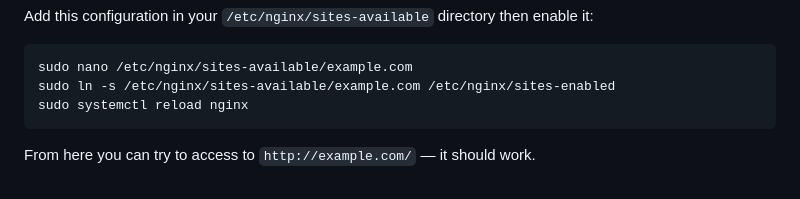
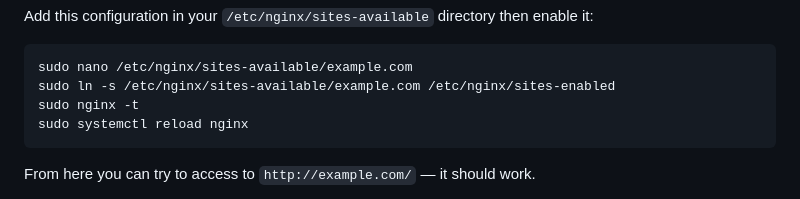
Before and after one commit to Gsvd/gsvd.dev, a Markdown page: articles/host-your-own-password-manager-with-vaultwarden-and-nginx.md, the part around the change. Drawn GitHub-style.

````diff
--- a/articles/host-your-own-password-manager-with-vaultwarden-and-nginx.md
+++ b/articles/host-your-own-password-manager-with-vaultwarden-and-nginx.md
@@ -74,6 +74,7 @@ Add this configuration in your `/etc/nginx/sites-available` directory then enabl
 ```
 sudo nano /etc/nginx/sites-available/example.com
 sudo ln -s /etc/nginx/sites-available/example.com /etc/nginx/sites-enabled
+sudo nginx -t
 sudo systemctl reload nginx
 ```
 
````
